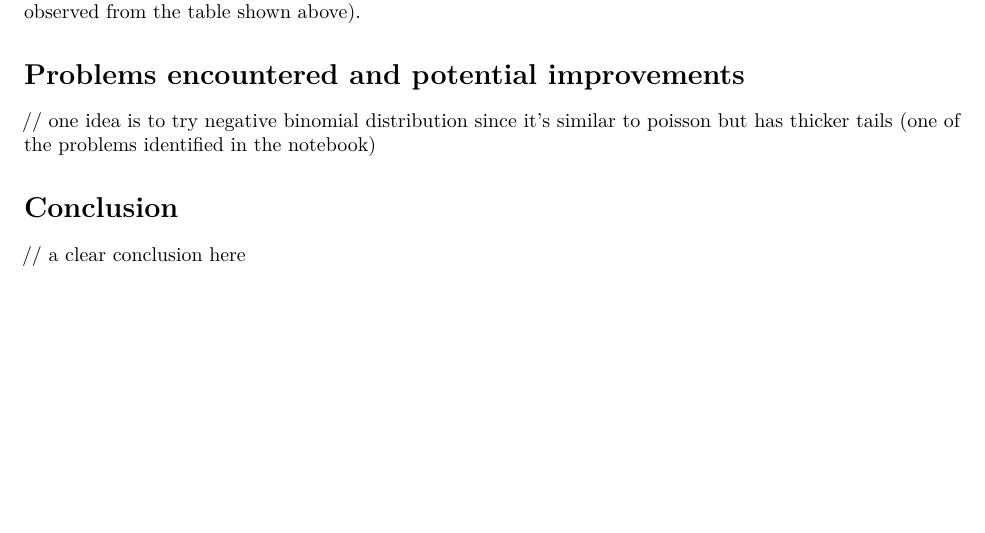
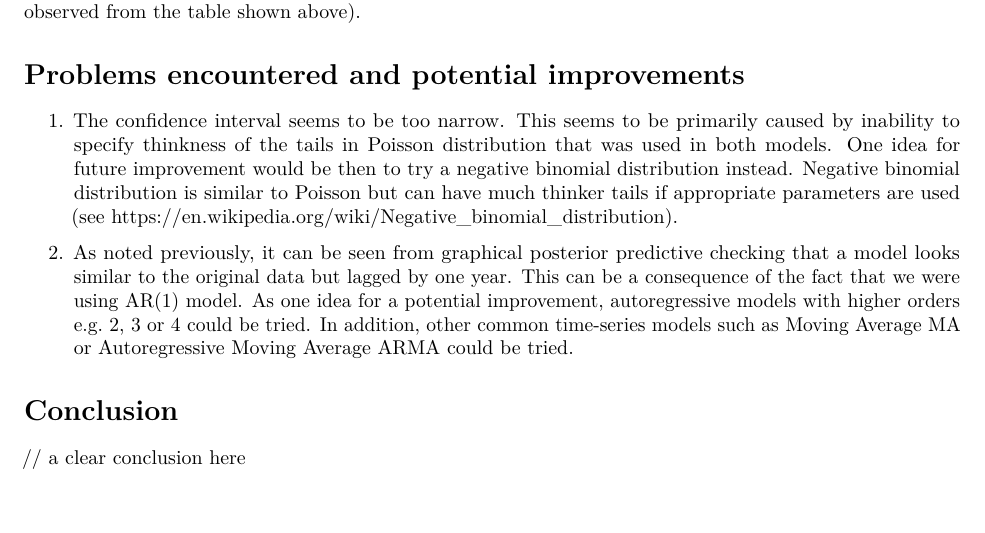
Before and after one commit to AleksTeresh/BDA-project, an R Markdown document (notebook.Rmd): part of page 38 of 38, cut so that both start at the same text. Rendered offline with R 4.5, knitr and Pandoc, then LaTeX, with nearby package versions; some code elsewhere in the file could not run offline.

Commit message:
Add initial Problems encountered and potential improvements section

```diff
--- a/notebook.Rmd
+++ b/notebook.Rmd
@@ -1125,7 +1125,9 @@ Moreover, we observed little difference between separate and hierarchical model
 
 # Problems encountered and potential improvements
 
-// one idea is to try negative binomial distribution since it's similar to poisson but has thicker tails (one of the problems identified in the notebook)
+1. The confidence interval seems to be too narrow. This seems to be primarily caused by inability to specify thinkness of the tails in Poisson distribution that was used in both models. One idea for future improvement would be then to try a negative binomial distribution instead. Negative binomial distribution is similar to Poisson but can have much thinker tails if appropriate parameters are used (see https://en.wikipedia.org/wiki/Negative_binomial_distribution).
+
+2. As noted previously, it can be seen from graphical posterior predictive checking that a model looks similar to the original data but lagged by one year. This can be a consequence of the fact that we were using AR(1) model. As one idea for a potential improvement, autoregressive models with higher orders e.g. 2, 3 or 4 could be tried. In addition, other common time-series models such as Moving Average MA or Autoregressive Moving Average ARMA could be tried.
 
 # Conclusion
 
```
